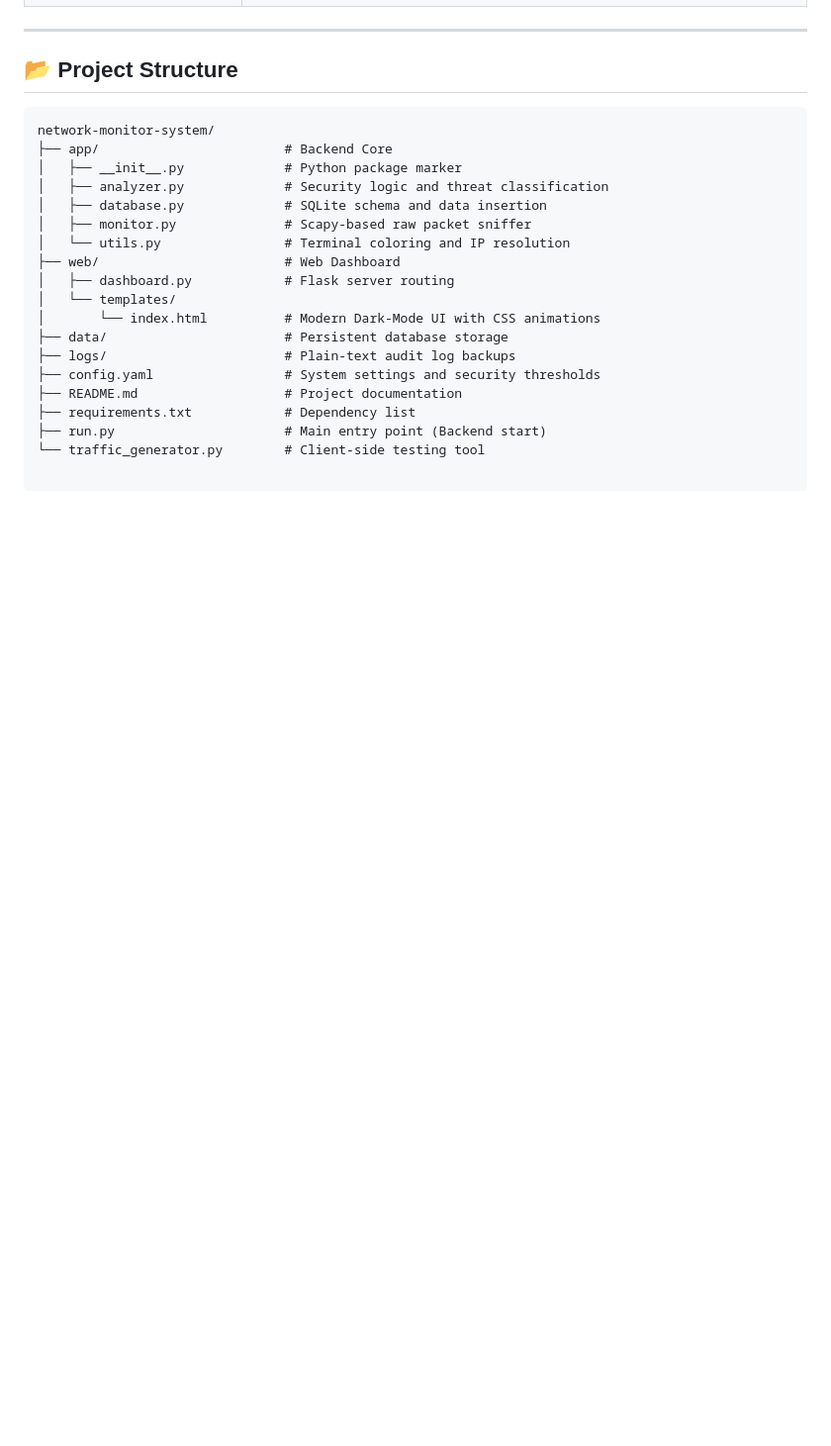
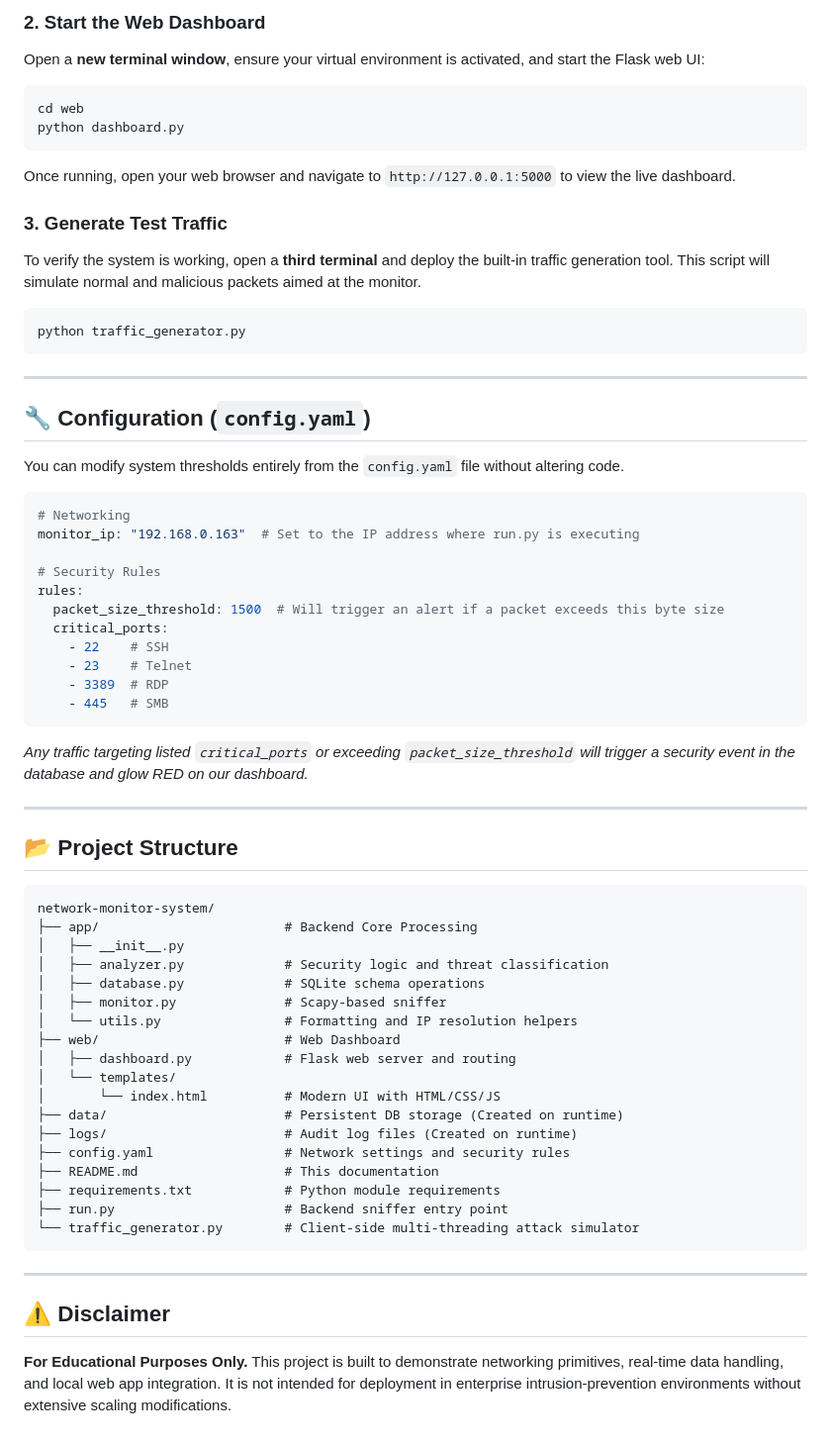
Before and after one commit to samarth2006-28/Network_Monitor_System, a Markdown page: README.md, the part around one of its changes. Shown at 99% size. Drawn GitHub-style; blank space fills up the shorter version.

Commit message:
Updated README with complete project documentation

````diff
--- a/README.md
+++ b/README.md
@@ -32,3 +88,37 @@ NEMS follows a decoupled, modular design to ensure that packet processing is not
+### 2. Start the Web Dashboard
+Open a **new terminal window**, ensure your virtual environment is activated, and start the Flask web UI:
+```bash
+cd web
+python dashboard.py
+```
+Once running, open your web browser and navigate to `http://127.0.0.1:5000` to view the live dashboard.
+
+### 3. Generate Test Traffic
+To verify the system is working, open a **third terminal** and deploy the built-in traffic generation tool. This script will simulate normal and malicious packets aimed at the monitor.
+```bash
+python traffic_generator.py
+```
+
+---
+
+## 🔧 Configuration (`config.yaml`)
+
+You can modify system thresholds entirely from the `config.yaml` file without altering code.
+
+```yaml
+# Networking
+monitor_ip: "192.168.0.163"  # Set to the IP address where run.py is executing
+
+# Security Rules
+rules:
+  packet_size_threshold: 1500  # Will trigger an alert if a packet exceeds this byte size
+  critical_ports:
+    - 22    # SSH
+    - 23    # Telnet
+    - 3389  # RDP
+    - 445   # SMB
+```
+*Any traffic targeting listed `critical_ports` or exceeding `packet_size_threshold` will trigger a security event in the database and glow RED on our dashboard.*
 
 ---
 
@@ -36,20 +126,27 @@ NEMS follows a decoupled, modular design to ensure that packet processing is not
 
 ```text
 network-monitor-system/
-├── app/                        # Backend Core
-│   ├── __init__.py             # Python package marker
+├── app/                        # Backend Core Processing
+│   ├── __init__.py
 │   ├── analyzer.py             # Security logic and threat classification
-│   ├── database.py             # SQLite schema and data insertion
-│   ├── monitor.py              # Scapy-based raw packet sniffer
-│   └── utils.py                # Terminal coloring and IP resolution
+│   ├── database.py             # SQLite schema operations
+│   ├── monitor.py              # Scapy-based sniffer
+│   └── utils.py                # Formatting and IP resolution helpers
 ├── web/                        # Web Dashboard
-│   ├── dashboard.py            # Flask server routing
+│   ├── dashboard.py            # Flask web server and routing
 │   └── templates/
-│       └── index.html          # Modern Dark-Mode UI with CSS animations
-├── data/                       # Persistent database storage
-├── logs/                       # Plain-text audit log backups
-├── config.yaml                 # System settings and security thresholds
-├── README.md                   # Project documentation
-├── requirements.txt            # Dependency list
-├── run.py                      # Main entry point (Backend start)
-└── traffic_generator.py        # Client-side testing tool
+│       └── index.html          # Modern UI with HTML/CSS/JS
+├── data/                       # Persistent DB storage (Created on runtime)
+├── logs/                       # Audit log files (Created on runtime)
+├── config.yaml                 # Network settings and security rules
+├── README.md                   # This documentation
+├── requirements.txt            # Python module requirements
+├── run.py                      # Backend sniffer entry point
+└── traffic_generator.py        # Client-side multi-threading attack simulator
+```
+
+---
+
+## ⚠️ Disclaimer
+**For Educational Purposes Only.**
+This project is built to demonstrate networking primitives, real-time data handling, and local web app integration. It is not intended for deployment in enterprise intrusion-prevention environments without extensive scaling modifications.
````
Also changed, not shown: other parts of README.md (+70 -14 lines).
